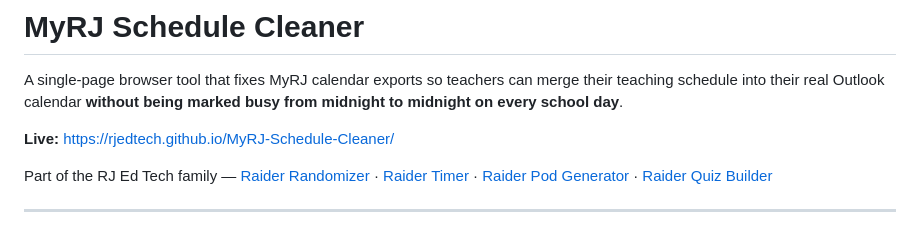
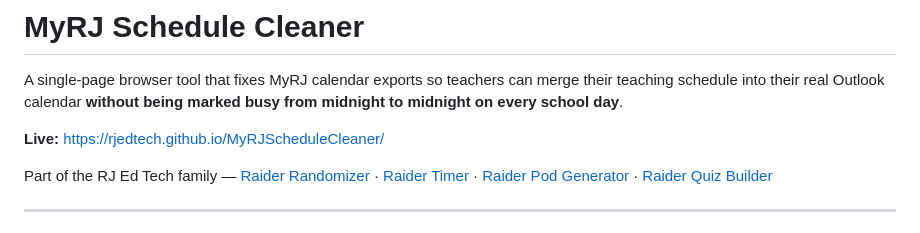
Before and after one commit to RJEdTech/MyRJScheduleCleaner, a Markdown page: README.md, the part around the change. Drawn GitHub-style.

```diff
--- a/README.md
+++ b/README.md
@@ -4,7 +4,7 @@ A single-page browser tool that fixes MyRJ calendar exports so teachers can merg
 teaching schedule into their real Outlook calendar **without being marked busy from
 midnight to midnight on every school day**.
 
-**Live:** https://rjedtech.github.io/MyRJ-Schedule-Cleaner/
+**Live:** https://rjedtech.github.io/MyRJScheduleCleaner/
 
 Part of the RJ Ed Tech family — [Raider Randomizer](https://rjedtech.github.io/Raider-Randomizer/) ·
 [Raider Timer](https://rjedtech.github.io/Raider-Timer/) ·
```
